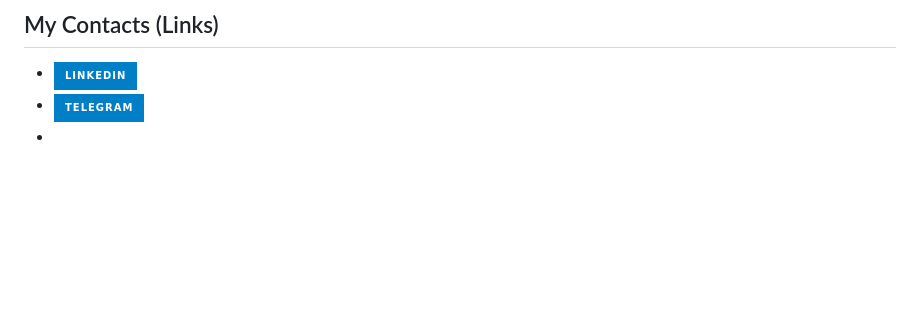
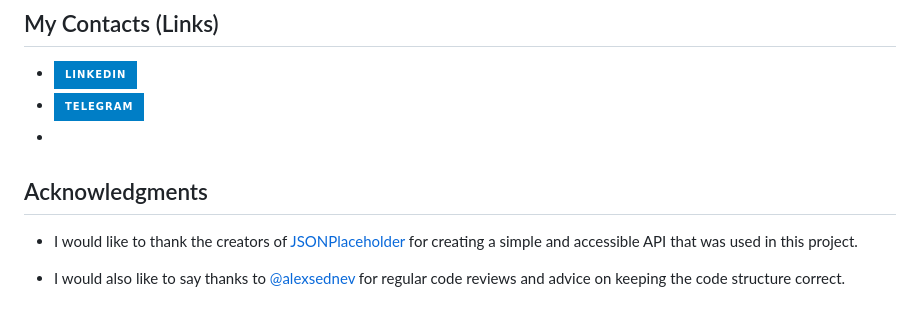
Before and after one commit to GeorgeDeyneka/hys_academy, a Markdown page: README.md, the part around the change printed below. Drawn GitHub-style; badges without logos; blank space fills up the shorter version.

```diff
--- a/README.md
+++ b/README.md
@@ -188,3 +187,10 @@ Don't forget to give the project a star! Thanks again!
 - <a href="mailto: zhoradeynecka@gmail.com">
     <img src="https://img.shields.io/badge/Email-white?style=for-the-badge&logo=gmail&logoColor=red" alt="Email Badge"/>
   </a>
+
+
+## Acknowledgments
+
+- I would like to thank the creators of <a href="https://jsonplaceholder.typicode.com/" target="_blank">JSONPlaceholder</a> for creating a simple and accessible API that was used in this project.
+
+- I would also like to say thanks to <a href="https://github.com/alexsednev" target="_blank">@alexsednev</a> for regular code reviews and advice on keeping the code structure correct.
```
Also changed, not shown: other parts of README.md (+0 -1 lines).
